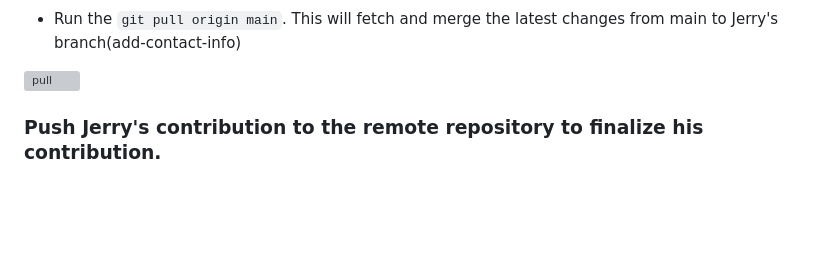
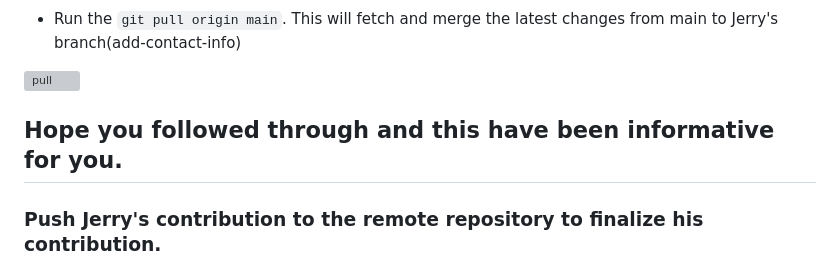
Before and after one commit to obieh/AIStartupWebsite, a Markdown page: README.md, the part around the change. GitHub-like rendering; blank space fills up the shorter version; grey boxes are pictures that could not be loaded.

```diff
--- a/README.md
+++ b/README.md
@@ -97,7 +97,7 @@
 
 ![pull](./img/pull-4rm-main-contac-2025-04-24_00-31.png)
 
-
+## Hope you followed through and this have been informative for you.
 ### Push Jerry's contribution to the remote repository to finalize his contribution.
 
 * On the terminal run `git push origin add-contact-info`
```
